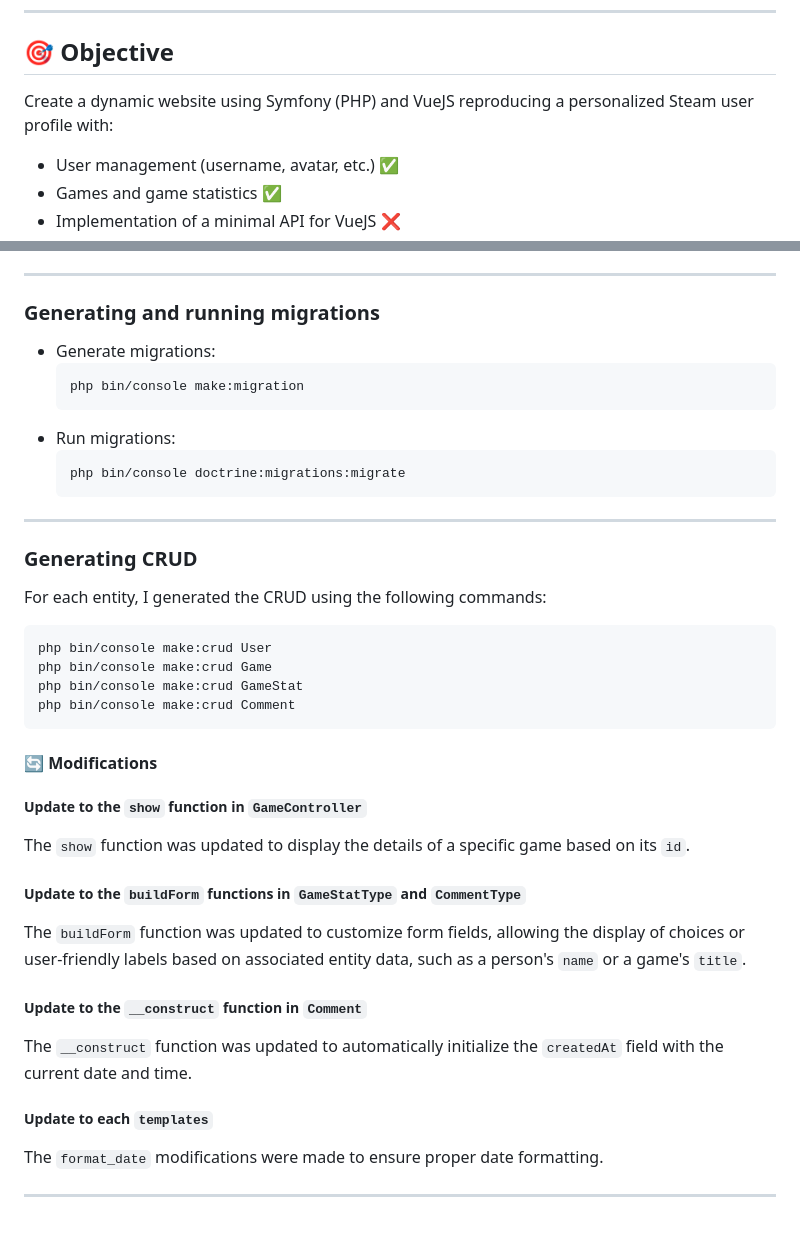
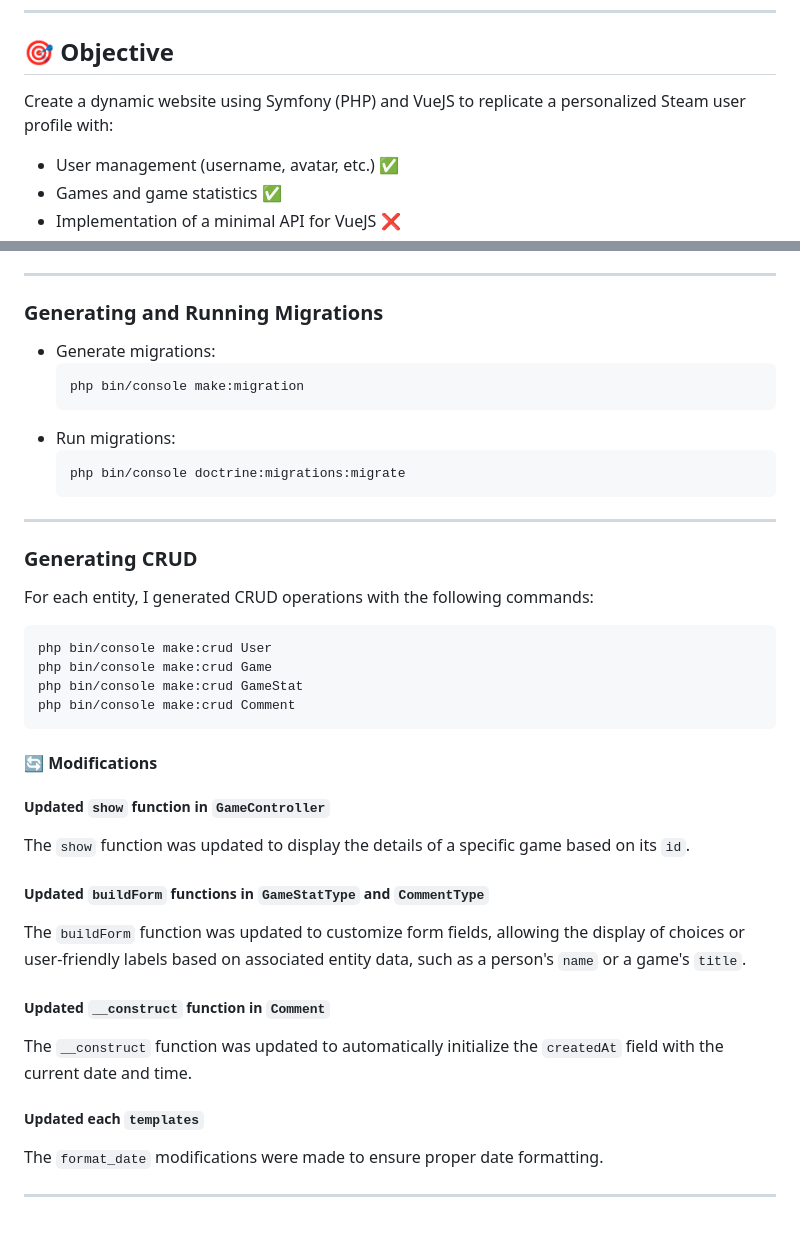
Before and after one commit to Gaara25/projet_web_steam, a Markdown page: README_EN.md, 2 parts joined by grey strips. Drawn GitHub-style.

````diff
--- a/README_EN.md
+++ b/README_EN.md
@@ -10,7 +10,7 @@ https://www.figma.com/community/file/1302616100790619521/steam-redesign
 ---
 
 ## 🎯 Objective
-Create a dynamic website using Symfony (PHP) and VueJS reproducing a personalized Steam user profile with:
+Create a dynamic website using Symfony (PHP) and VueJS to replicate a personalized Steam user profile with:
 - User management (username, avatar, etc.) ✅
 - Games and game statistics ✅
 - Implementation of a minimal API for VueJS ❌
@@ -167,7 +177,7 @@ Fields:
 
 ---
 
-### Generating and running migrations
+### Generating and Running Migrations
 - Generate migrations:
   ```bash
   php bin/console make:migration
@@ -180,7 +190,7 @@ Fields:
 ---
 
 ### Generating CRUD
-For each entity, I generated the CRUD using the following commands:
+For each entity, I generated CRUD operations with the following commands:
 ```bash
 php bin/console make:crud User
 php bin/console make:crud Game
@@ -190,19 +200,19 @@ php bin/console make:crud Comment
 
 #### 🔄 Modifications
 
-##### Update to the `show` function in `GameController`
+##### Updated `show` function in `GameController`
 
 The `show` function was updated to display the details of a specific game based on its `id`.
 
-##### Update to the `buildForm` functions in `GameStatType` and `CommentType`
+##### Updated `buildForm` functions in `GameStatType` and `CommentType`
 
 The `buildForm` function was updated to customize form fields, allowing the display of choices or user-friendly labels based on associated entity data, such as a person's `name` or a game's `title`.
 
-##### Update to the `__construct` function in `Comment`
+##### Updated `__construct` function in `Comment`
 
 The `__construct` function was updated to automatically initialize the `createdAt` field with the current date and time.
 
-##### Update to each `templates`
+##### Updated each `templates`
 
 The `format_date` modifications were made to ensure proper date formatting.
 
````
Also changed, not shown: other parts of README_EN.md (+33 -23 lines), README.md (+10 -0 lines).
